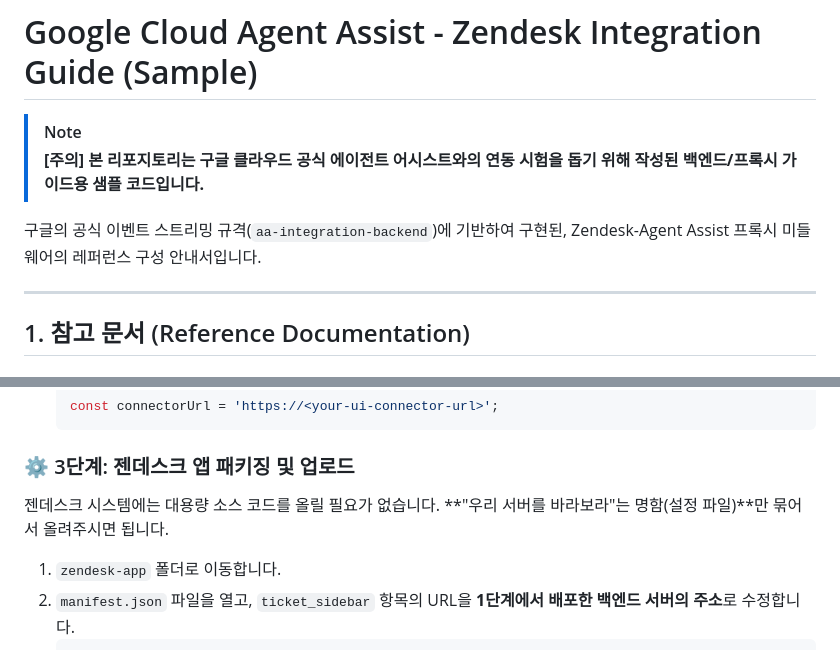
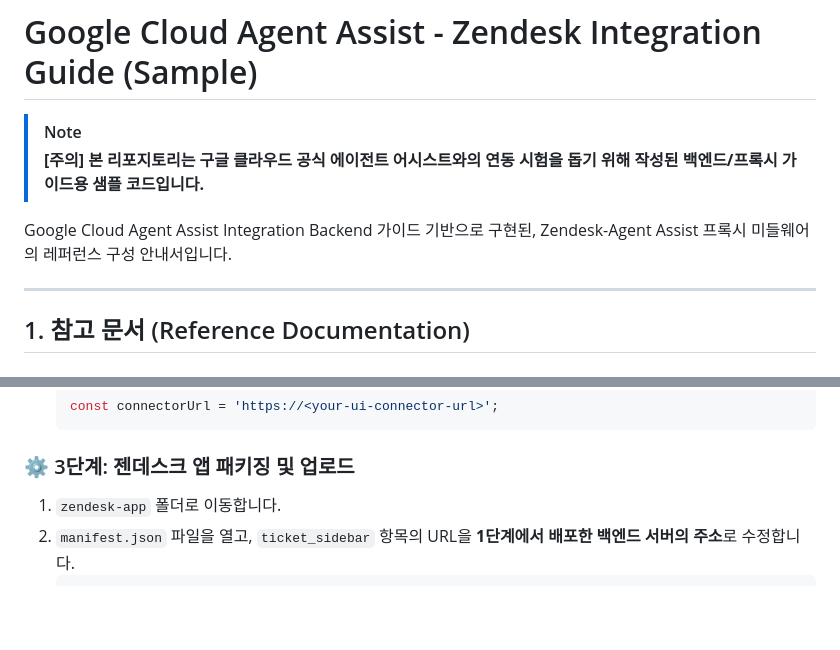
Before and after one commit to p219116/AgentAssist, a Markdown page: README.md, 2 parts joined by grey strips. Drawn GitHub-style; blank space fills up the shorter version.

Commit message:
docs: Finalize terminology constraints across all environments

````diff
--- a/README.md
+++ b/README.md
@@ -3,7 +3,7 @@
 > [!NOTE]
 > **[주의] 본 리포지토리는 구글 클라우드 공식 에이전트 어시스트와의 연동 시험을 돕기 위해 작성된 백엔드/프록시 가이드용 샘플 코드입니다.**
 
-구글의 공식 이벤트 스트리밍 규격(`aa-integration-backend`)에 기반하여 구현된, Zendesk-Agent Assist 프록시 미들웨어의 레퍼런스 구성 안내서입니다.
+Google Cloud Agent Assist Integration Backend 가이드 기반으로 구현된, Zendesk-Agent Assist 프록시 미들웨어의 레퍼런스 구성 안내서입니다.
 
 ---
 
@@ -49,7 +49,6 @@
    ```
 
 ### ⚙️ 3단계: 젠데스크 앱 패키징 및 업로드
-젠데스크 시스템에는 대용량 소스 코드를 올릴 필요가 없습니다. **"우리 서버를 바라보라"는 명함(설정 파일)**만 묶어서 올려주시면 됩니다.
 
 1. `zendesk-app` 폴더로 이동합니다.
 2. `manifest.json` 파일을 열고, `ticket_sidebar` 항목의 URL을 **1단계에서 배포한 백엔드 서버의 주소**로 수정합니다.
````
